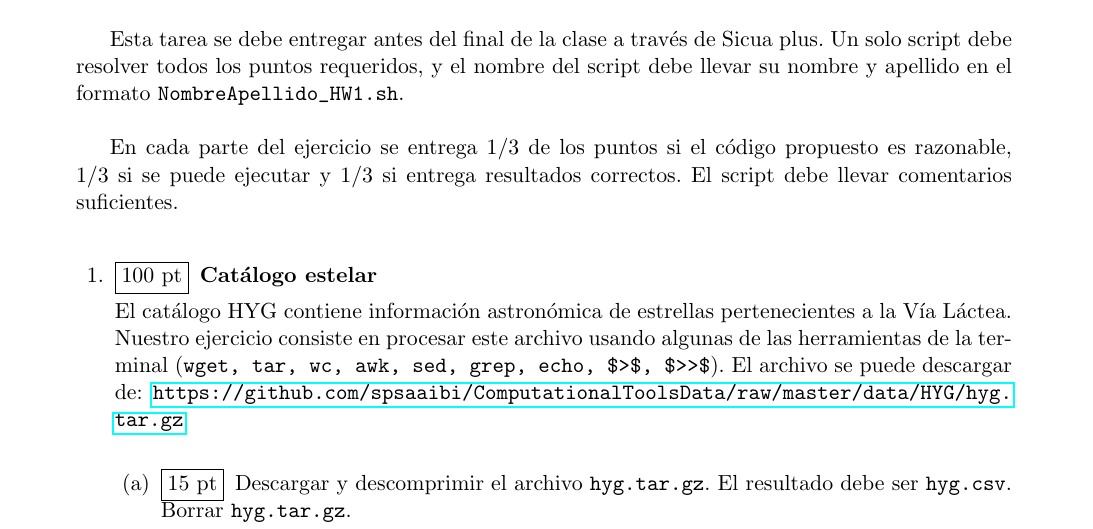
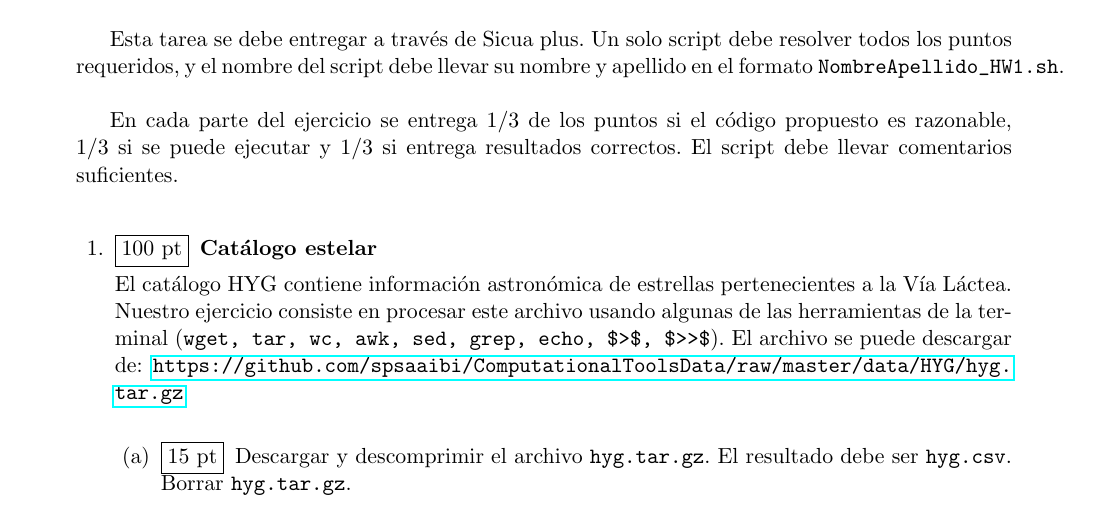
Before and after one commit to ComputoCienciasUniandes/HerramientasComputacionales, a LaTeX problem sheet (Homeworks/2015-10/viernes/hw1/hw_1.tex): part of the page, cut so that both start at the same text. Compiled offline with pdfLaTeX.

Commit message:
fix statement hw1

```diff
--- a/Homeworks/2015-10/viernes/hw1/hw_1.tex
+++ b/Homeworks/2015-10/viernes/hw1/hw_1.tex
@@ -61,7 +61,7 @@ Fecha de publicación: {\small \it enero 29 de 2015}\\
 
 {\Large Instrucciones de Entrega}\\
 
-Esta tarea se debe entregar antes del final de la clase a través de Sicua plus. Un solo script debe resolver todos los puntos requeridos, y el nombre del script debe llevar su nombre y apellido en el formato \verb"NombreApellido_HW1.sh". \\
+Esta tarea se debe entregar a través de Sicua plus. Un solo script debe resolver todos los puntos requeridos, y el nombre del script debe llevar su nombre y apellido en el formato \verb"NombreApellido_HW1.sh". \\
 
 En cada parte del ejercicio se entrega 1/3  de los puntos si el código propuesto es razonable, 1/3 si se puede ejecutar y 1/3 si entrega resultados correctos. El script debe llevar comentarios suficientes.
 
```
Also changed, not shown: Homeworks/2015-10/viernes/hw1/hw_1.pdf, 1 other file.
